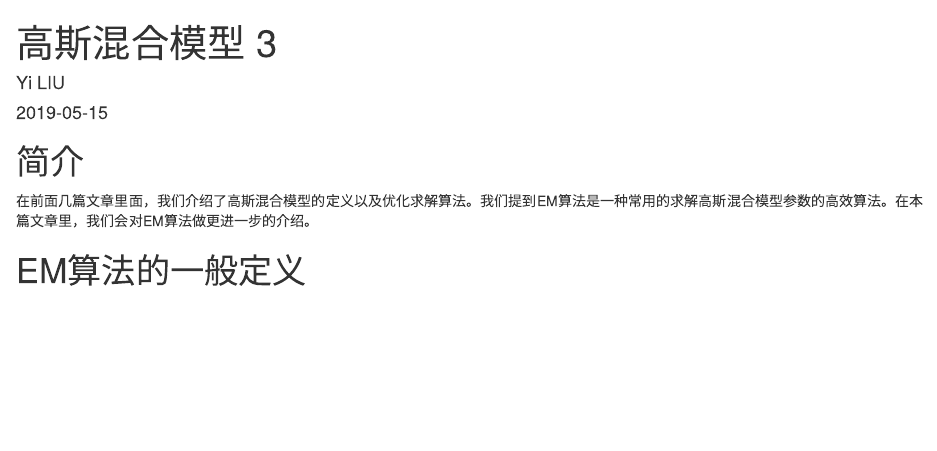
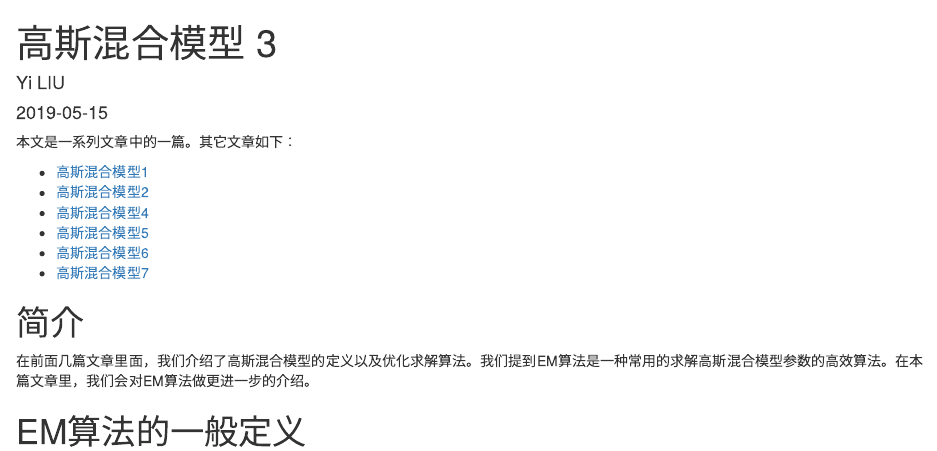
Before and after one commit to YiLIU001/StatsAndOtherStuff, an R Markdown document (content/blog/2019-05-15-3/index.Rmarkdown): the page in a window 1100 px wide, from its top. Rendered offline with R 4.5, knitr and Pandoc, with nearby package versions.

Commit message:
Added hyperlinks to GMM3

```diff
--- a/content/blog/2019-05-15-3/index.Rmarkdown
+++ b/content/blog/2019-05-15-3/index.Rmarkdown
@@ -13,6 +13,15 @@ bibliography: [../Refs.bib]
 biblio-style: "apalike"
 link-citation: true
 ---
+
+本文是一系列文章中的一篇。其它文章如下：
+
+* [高斯混合模型1](/blog/2019-04-22-gmm-1)
+* [高斯混合模型2](/blog/2019-04-27-gmm-2)
+* [高斯混合模型4](/blog/4)
+* [高斯混合模型5](/blog/5)
+* [高斯混合模型6](/blog/6)
+* [高斯混合模型7](/blog/7)
 
 # 简介
 在前面几篇文章里面，我们介绍了高斯混合模型的定义以及优化求解算法。我们提到EM算法是一种常用的求解高斯混合模型参数的高效算法。在本篇文章里，我们会对EM算法做更进一步的介绍。
```
Also changed, not shown: 1 other file.
